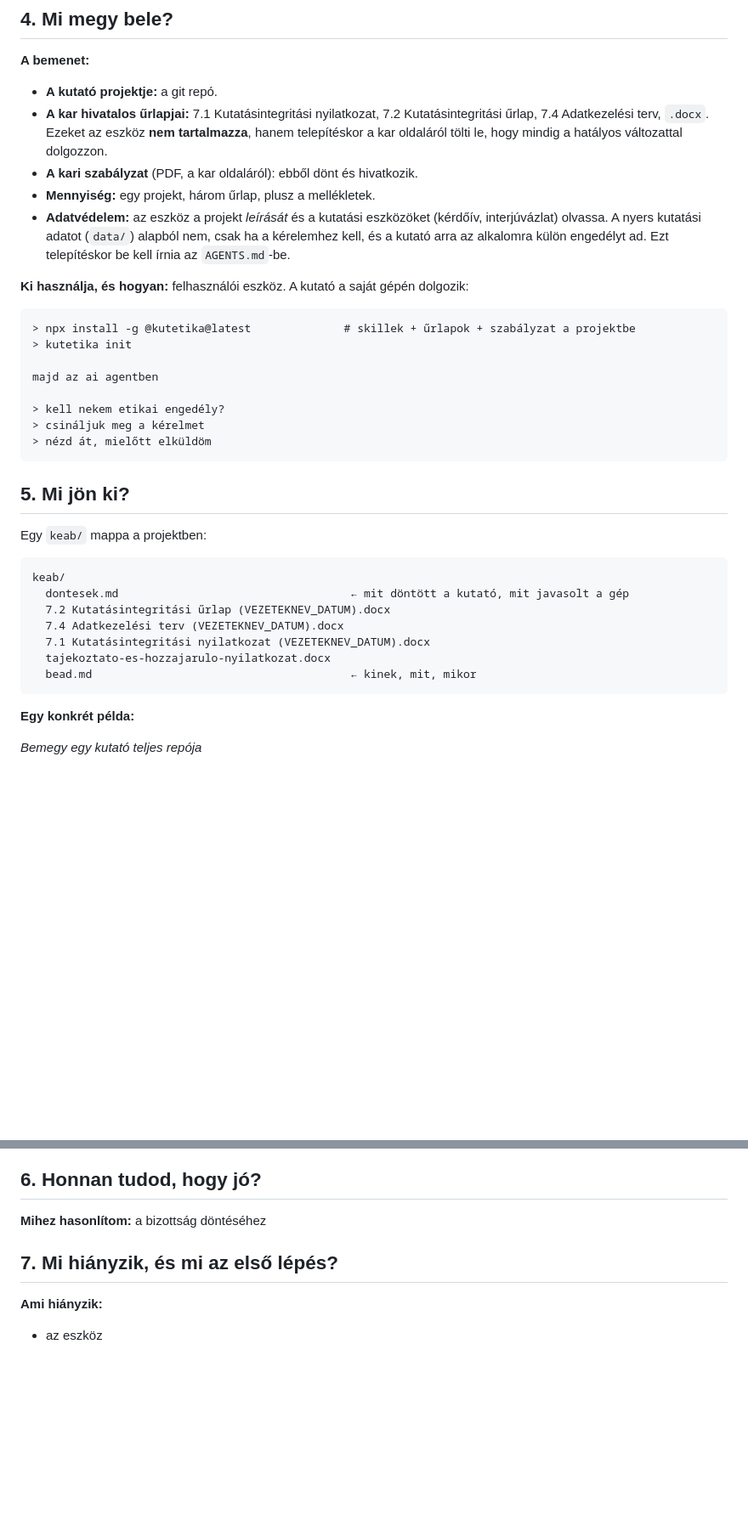
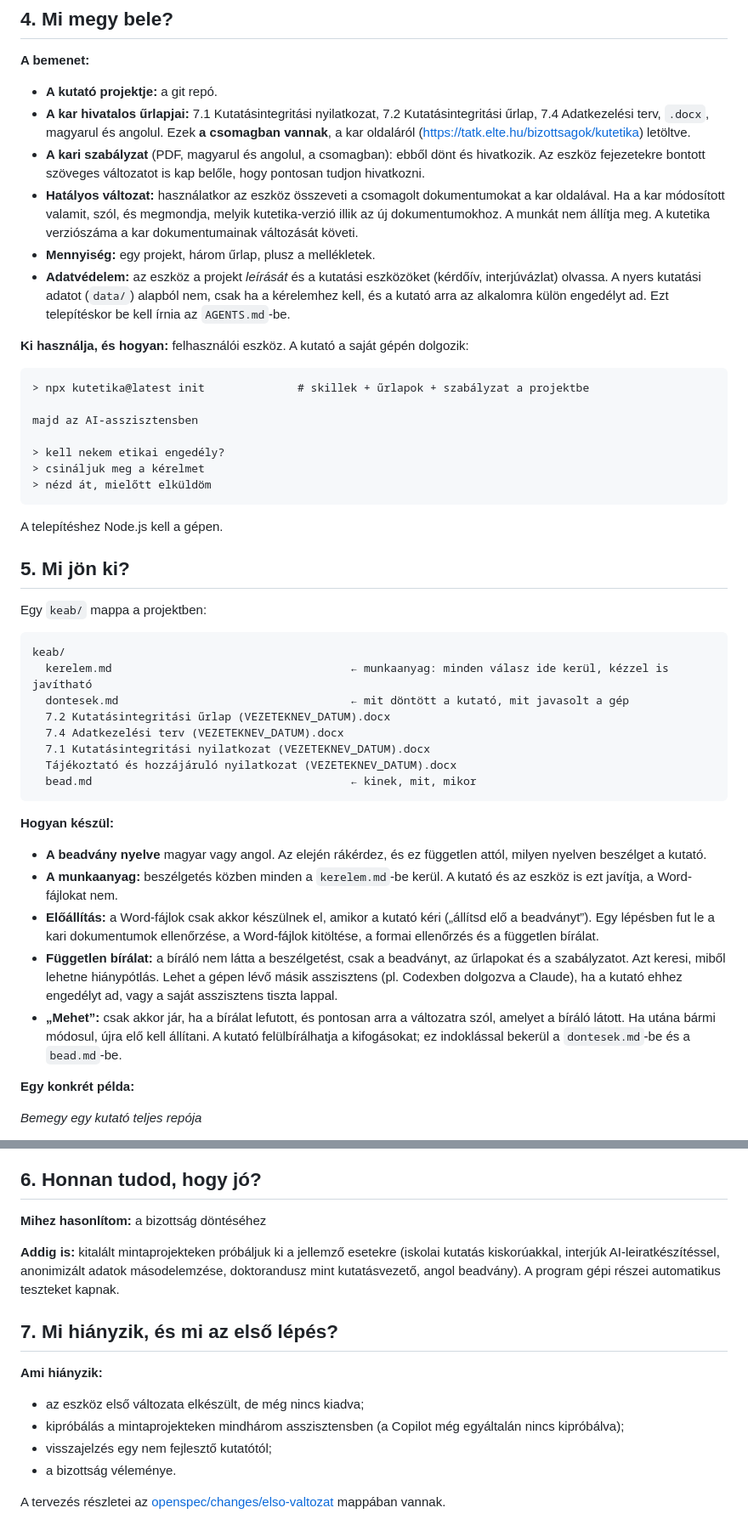
Before and after one commit to tatk-llm-2026/elte-tatk-keab, a Markdown page: README.md, 2 parts joined by grey strips. Shown at 85% size. Drawn GitHub-style; blank space fills up the shorter version.

Commit message:
README: csomagolt dokumentumok, munkaanyag, előállítás, független bírálat, telepítési parancs

````diff
--- a/README.md
+++ b/README.md
@@ -26,24 +26,25 @@ A kutató letölti az űrlapokat a [kar oldaláról](https://tatk.elte.hu/bizott
 **A bemenet:**
 
 - **A kutató projektje:** a git repó.
-- **A kar hivatalos űrlapjai:** 7.1 Kutatásintegritási nyilatkozat, 7.2 Kutatásintegritási űrlap, 7.4 Adatkezelési terv, `.docx`. Ezeket az eszköz **nem tartalmazza**, hanem telepítéskor a kar oldaláról tölti le, hogy mindig a hatályos változattal dolgozzon.
-- **A kari szabályzat** (PDF, a kar oldaláról): ebből dönt és hivatkozik.
+- **A kar hivatalos űrlapjai:** 7.1 Kutatásintegritási nyilatkozat, 7.2 Kutatásintegritási űrlap, 7.4 Adatkezelési terv, `.docx`, magyarul és angolul. Ezek **a csomagban vannak**, a kar oldaláról (https://tatk.elte.hu/bizottsagok/kutetika) letöltve.
+- **A kari szabályzat** (PDF, magyarul és angolul, a csomagban): ebből dönt és hivatkozik. Az eszköz fejezetekre bontott szöveges változatot is kap belőle, hogy pontosan tudjon hivatkozni.
+- **Hatályos változat:** használatkor az eszköz összeveti a csomagolt dokumentumokat a kar oldalával. Ha a kar módosított valamit, szól, és megmondja, melyik kutetika-verzió illik az új dokumentumokhoz. A munkát nem állítja meg. A kutetika verziószáma a kar dokumentumainak változását követi.
 - **Mennyiség:** egy projekt, három űrlap, plusz a mellékletek.
 - **Adatvédelem:** az eszköz a projekt *leírását* és a kutatási eszközöket (kérdőív, interjúvázlat) olvassa. A nyers kutatási adatot (`data/`) alapból nem, csak ha a kérelemhez kell, és a kutató arra az alkalomra külön engedélyt ad. Ezt telepítéskor be kell írnia az `AGENTS.md`-be.
 
 **Ki használja, és hogyan:** felhasználói eszköz. A kutató a saját gépén dolgozik:
 
 ```text
-> npx install -g @kutetika@latest              # skillek + űrlapok + szabályzat a projektbe
-> kutetika init
+> npx kutetika@latest init              # skillek + űrlapok + szabályzat a projektbe
 
-majd az ai agentben
+majd az AI-asszisztensben
 
 > kell nekem etikai engedély?
 > csináljuk meg a kérelmet
 > nézd át, mielőtt elküldöm
 ```
 
+A telepítéshez Node.js kell a gépen.
 
 ## 5. Mi jön ki?
 
@@ -51,13 +52,22 @@ Egy `keab/` mappa a projektben:
 
 ```text
 keab/
+  kerelem.md                                    ← munkaanyag: minden válasz ide kerül, kézzel is javítható
   dontesek.md                                   ← mit döntött a kutató, mit javasolt a gép
   7.2 Kutatásintegritási űrlap (VEZETEKNEV_DATUM).docx
   7.4 Adatkezelési terv (VEZETEKNEV_DATUM).docx
   7.1 Kutatásintegritási nyilatkozat (VEZETEKNEV_DATUM).docx
-  tajekoztato-es-hozzajarulo-nyilatkozat.docx
+  Tájékoztató és hozzájáruló nyilatkozat (VEZETEKNEV_DATUM).docx
   bead.md                                       ← kinek, mit, mikor
 ```
+
+**Hogyan készül:**
+
+- **A beadvány nyelve** magyar vagy angol. Az elején rákérdez, és ez független attól, milyen nyelven beszélget a kutató.
+- **A munkaanyag:** beszélgetés közben minden a `kerelem.md`-be kerül. A kutató és az eszköz is ezt javítja, a Word-fájlokat nem.
+- **Előállítás:** a Word-fájlok csak akkor készülnek el, amikor a kutató kéri („állítsd elő a beadványt”). Egy lépésben fut le a kari dokumentumok ellenőrzése, a Word-fájlok kitöltése, a formai ellenőrzés és a független bírálat.
+- **Független bírálat:** a bíráló nem látta a beszélgetést, csak a beadványt, az űrlapokat és a szabályzatot. Azt keresi, miből lehetne hiánypótlás. Lehet a gépen lévő másik asszisztens (pl. Codexben dolgozva a Claude), ha a kutató ehhez engedélyt ad, vagy a saját asszisztens tiszta lappal.
+- **„Mehet”:** csak akkor jár, ha a bírálat lefutott, és pontosan arra a változatra szól, amelyet a bíráló látott. Ha utána bármi módosul, újra elő kell állítani. A kutató felülbírálhatja a kifogásokat; ez indoklással bekerül a `dontesek.md`-be és a `bead.md`-be.
 
 **Egy konkrét példa:**
 
@@ -77,8 +87,15 @@ keab/
 
 **Mihez hasonlítom:** a bizottság döntéséhez
 
+**Addig is:** kitalált mintaprojekteken próbáljuk ki a jellemző esetekre (iskolai kutatás kiskorúakkal, interjúk AI-leiratkészítéssel, anonimizált adatok másodelemzése, doktorandusz mint kutatásvezető, angol beadvány). A program gépi részei automatikus teszteket kapnak.
+
 ## 7. Mi hiányzik, és mi az első lépés?
 
 **Ami hiányzik:**
 
-- az eszköz
+- az eszköz első változata elkészült, de még nincs kiadva;
+- kipróbálás a mintaprojekteken mindhárom asszisztensben (a Copilot még egyáltalán nincs kipróbálva);
+- visszajelzés egy nem fejlesztő kutatótól;
+- a bizottság véleménye.
+
+A tervezés részletei az [openspec/changes/elso-valtozat](openspec/changes/elso-valtozat/) mappában vannak.
````
Also changed, not shown: other parts of README.md (+1 -1 lines), 1 other file.
